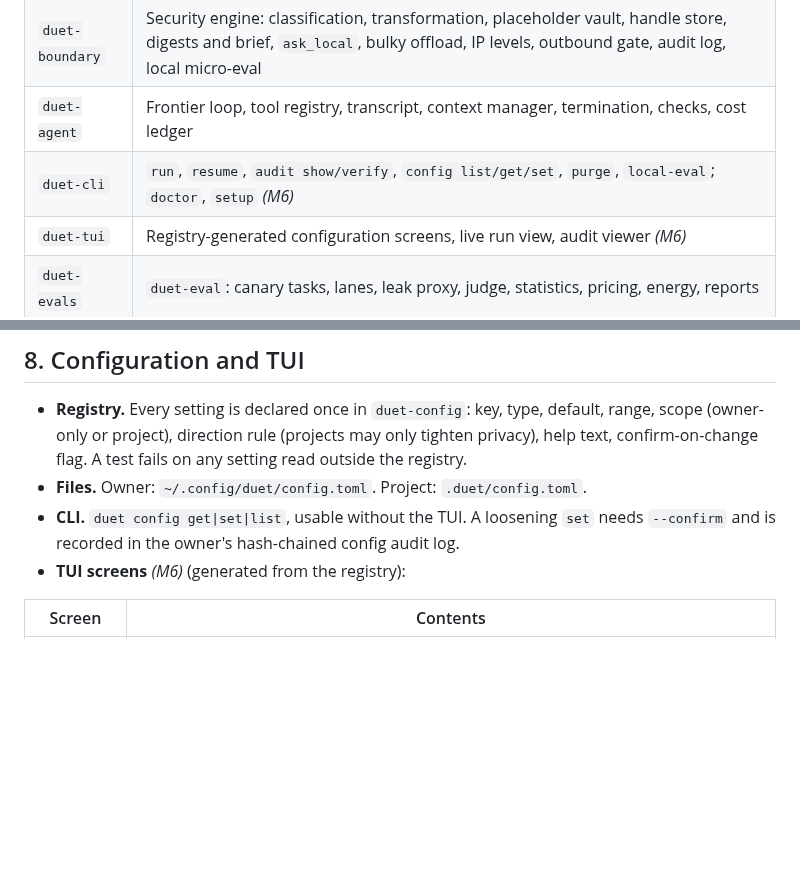
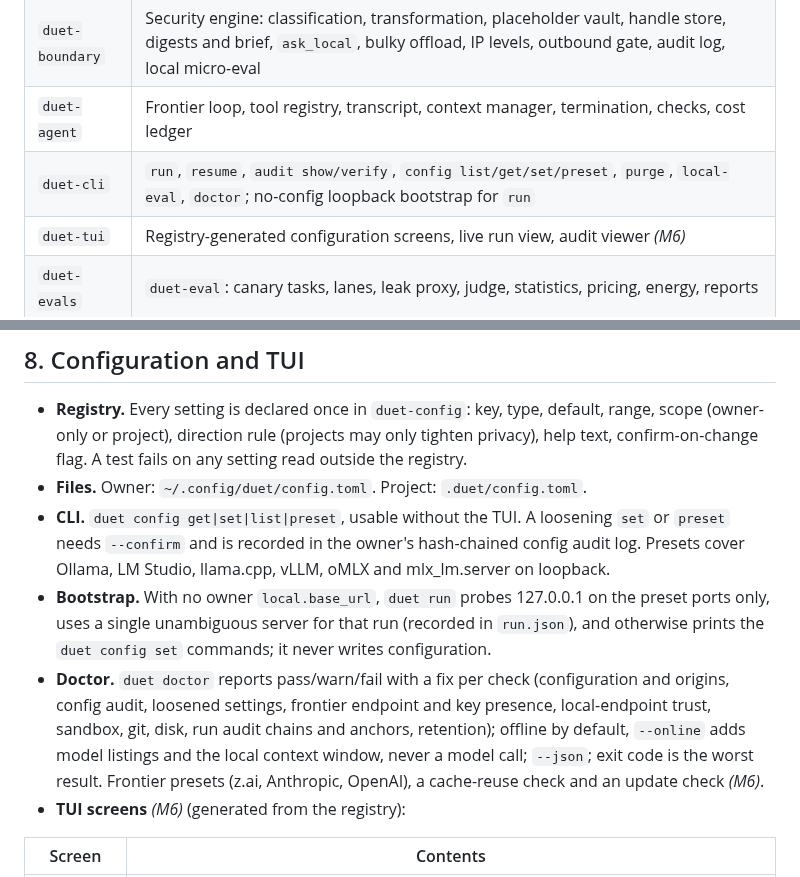
Before and after one commit to maximpri/duet, a Markdown page: docs/TARGET_STATE.md, 2 parts joined by grey strips. GitHub-like rendering; blank space fills up the shorter version.

```diff
--- a/docs/TARGET_STATE.md
+++ b/docs/TARGET_STATE.md
@@ -84,7 +84,7 @@ local-only agent with lower quality. Duet removes that choice for the sensitive
 | `duet-config` | Typed settings registry, owner/project scopes, tighten-only project rule |
 | `duet-boundary` | Security engine: classification, transformation, placeholder vault, handle store, digests and brief, `ask_local`, bulky offload, IP levels, outbound gate, audit log, local micro-eval |
 | `duet-agent` | Frontier loop, tool registry, transcript, context manager, termination, checks, cost ledger |
-| `duet-cli` | `run`, `resume`, `audit show/verify`, `config list/get/set`, `purge`, `local-eval`; `doctor`, `setup` *(M6)* |
+| `duet-cli` | `run`, `resume`, `audit show/verify`, `config list/get/set/preset`, `purge`, `local-eval`, `doctor`; no-config loopback bootstrap for `run` |
 | `duet-tui` | Registry-generated configuration screens, live run view, audit viewer *(M6)* |
 | `duet-evals` | `duet-eval`: canary tasks, lanes, leak proxy, judge, statistics, pricing, energy, reports |
 
@@ -249,8 +249,17 @@ reported separately. IP canaries (unique function bodies) must never cross.
   (owner-only or project), direction rule (projects may only tighten privacy), help text,
   confirm-on-change flag. A test fails on any setting read outside the registry.
 - **Files.** Owner: `~/.config/duet/config.toml`. Project: `.duet/config.toml`.
-- **CLI.** `duet config get|set|list`, usable without the TUI. A loosening `set` needs `--confirm`
-  and is recorded in the owner's hash-chained config audit log.
+- **CLI.** `duet config get|set|list|preset`, usable without the TUI. A loosening `set` or `preset`
+  needs `--confirm` and is recorded in the owner's hash-chained config audit log. Presets cover
+  Ollama, LM Studio, llama.cpp, vLLM, oMLX and mlx_lm.server on loopback.
+- **Bootstrap.** With no owner `local.base_url`, `duet run` probes 127.0.0.1 on the preset ports
+  only, uses a single unambiguous server for that run (recorded in `run.json`), and otherwise prints
+  the `duet config set` commands; it never writes configuration.
+- **Doctor.** `duet doctor` reports pass/warn/fail with a fix per check (configuration and origins,
+  config audit, loosened settings, frontier endpoint and key presence, local-endpoint trust, sandbox,
+  git, disk, run audit chains and anchors, retention); offline by default, `--online` adds model
+  listings and the local context window, never a model call; `--json`; exit code is the worst result.
+  Frontier presets (z.ai, Anthropic, OpenAI), a cache-reuse check and an update check *(M6)*.
 - **TUI screens** *(M6)* (generated from the registry):
 
 | Screen | Contents |
```
Also changed, not shown: README.md (+24 -3 lines), docs/PLAN.md (+9 -1 lines).
